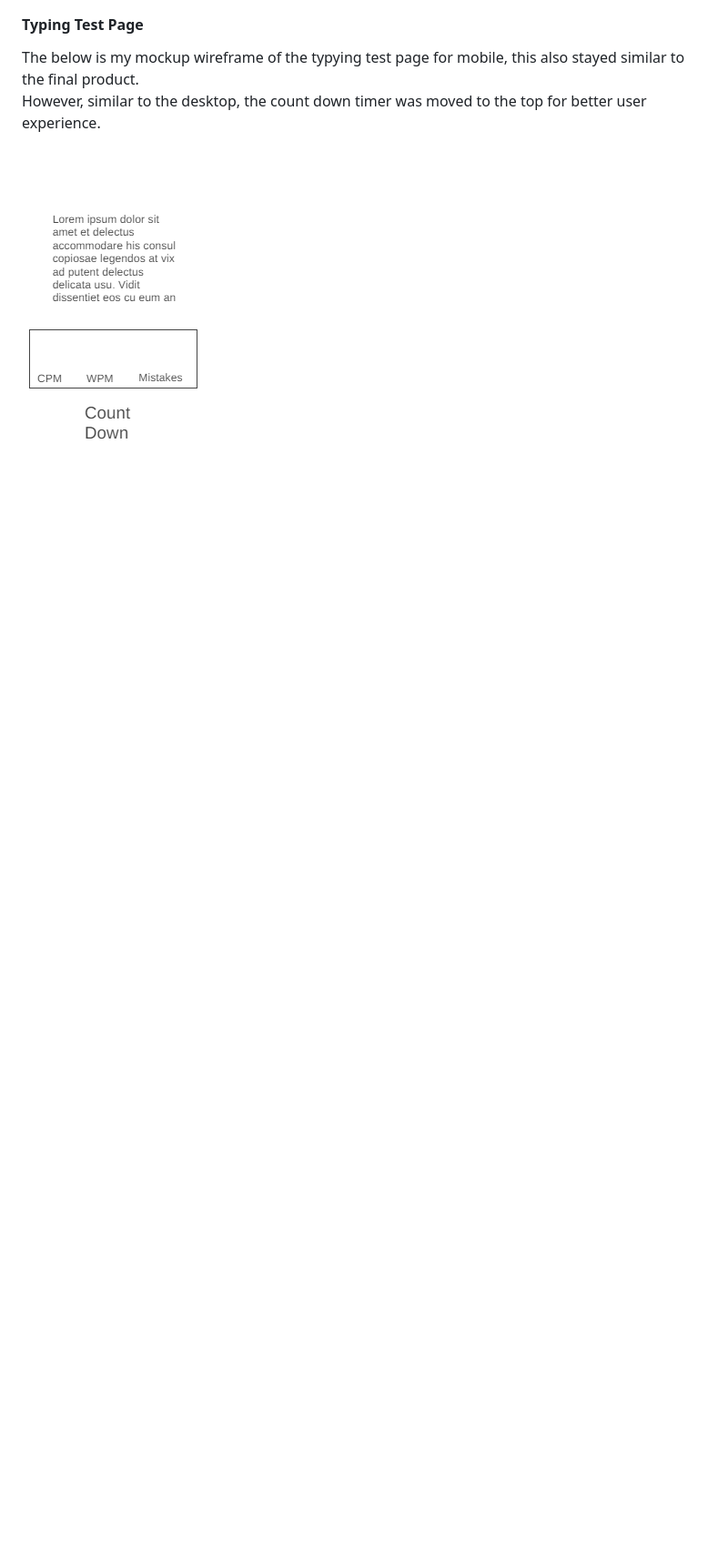
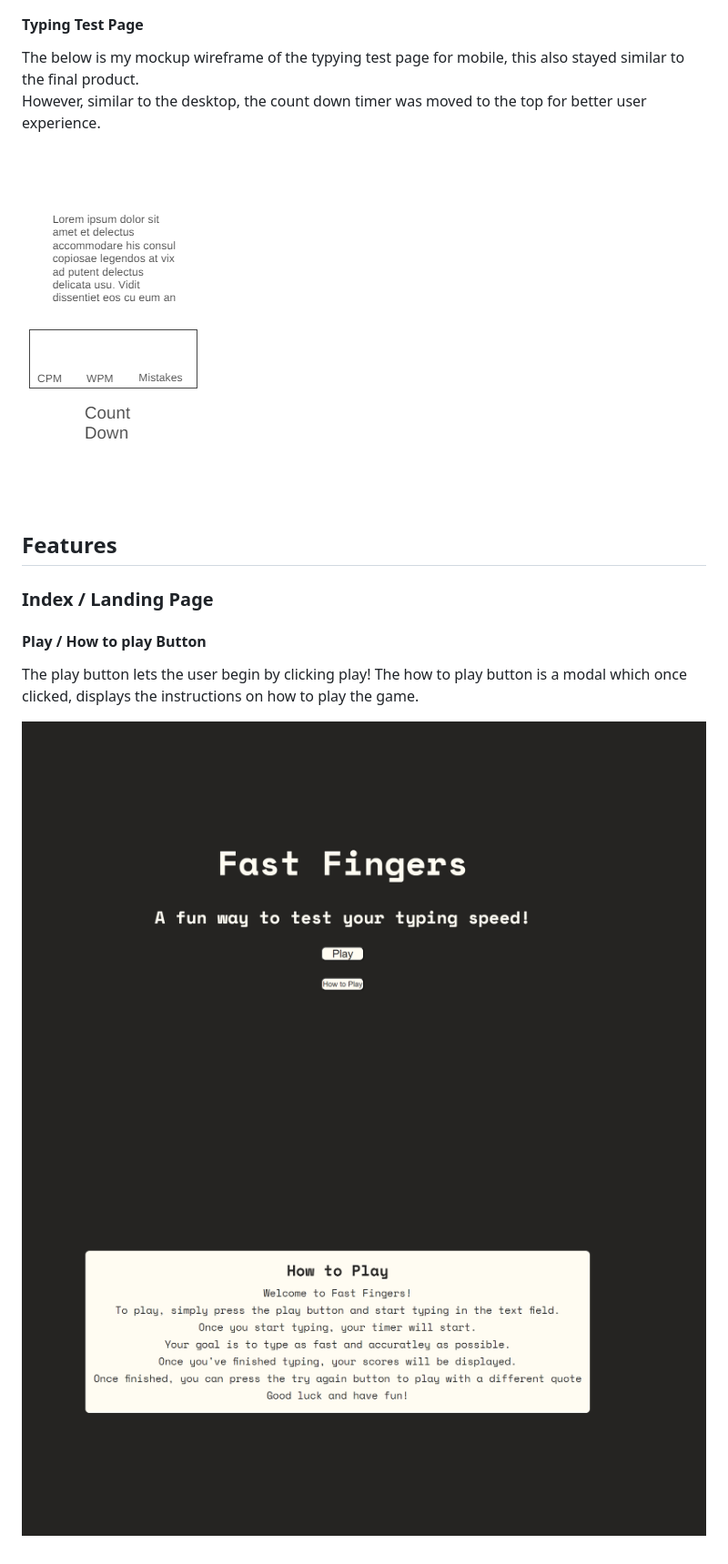
Before and after one commit to Brad-Hammond/Fast-Fingers, a Markdown page: README.md, the part around the change. Shown: that part at 91% size. GitHub-like rendering; pictures changed too: assets/readmeimages/howToPlayModal.png (added), assets/readmeimages/landingPageIButtons.png (added); blank space fills up the shorter version.

Commit message:
Readme: Added index images + features section.

```diff
--- a/README.md
+++ b/README.md
@@ -80,3 +80,15 @@ The below is my mockup wireframe of the home/landing page on mobile, this stayed
 The below is my mockup wireframe of the typying test page for mobile, this also stayed similar to the final product.<br>However, similar to the desktop, the count down timer was moved to the top for better user experience.
 
 ![Mobile Typing-Test Page](assets/readmeimages/TypingTestMobile.png)
+
+## Features
+
+### Index / Landing Page
+
+#### Play / How to play Button
+
+The play button lets the user begin by clicking play!
+The how to play button is a modal which once clicked, displays the instructions on how to play the game.
+
+![Landing Page](assets/readmeimages/landingPageIButtons.png)
+![How to play Modal](assets/readmeimages/howToPlayModal.png)
```
